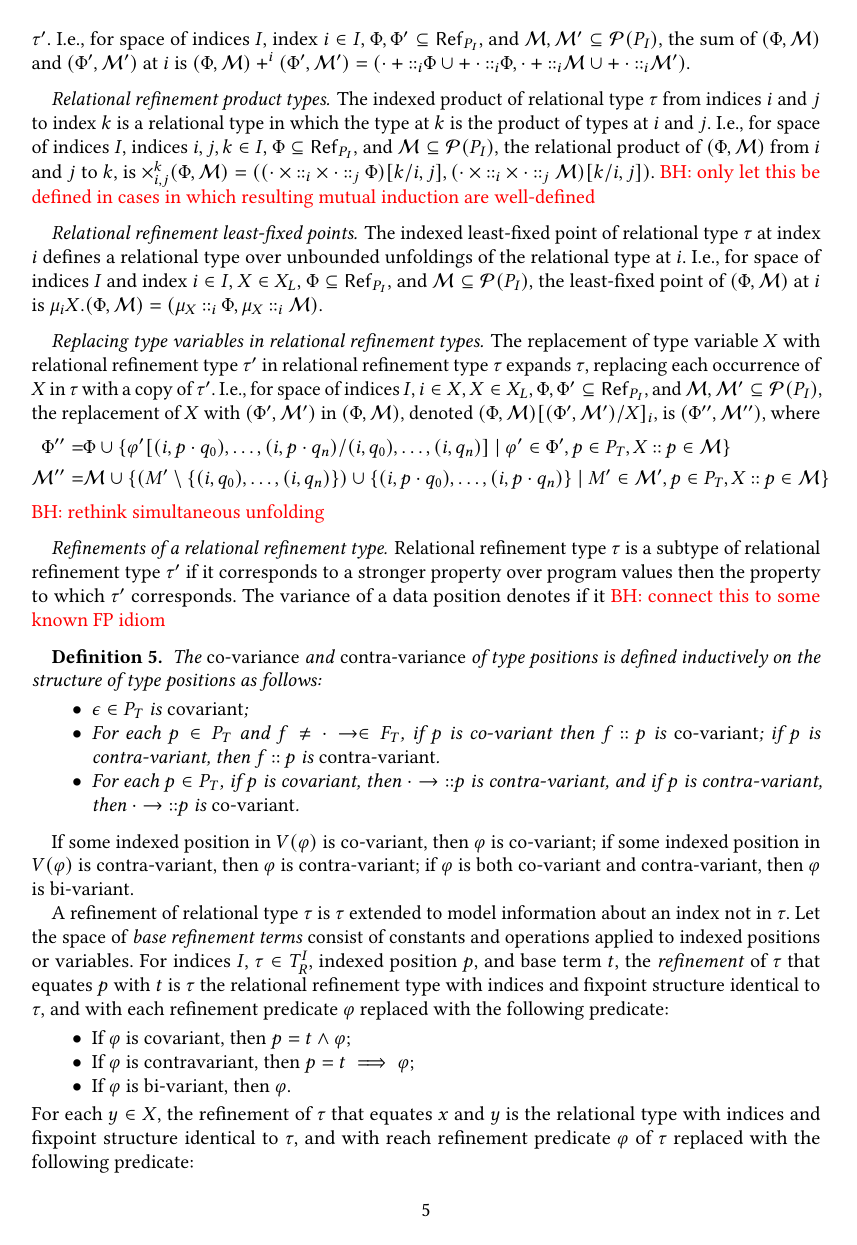
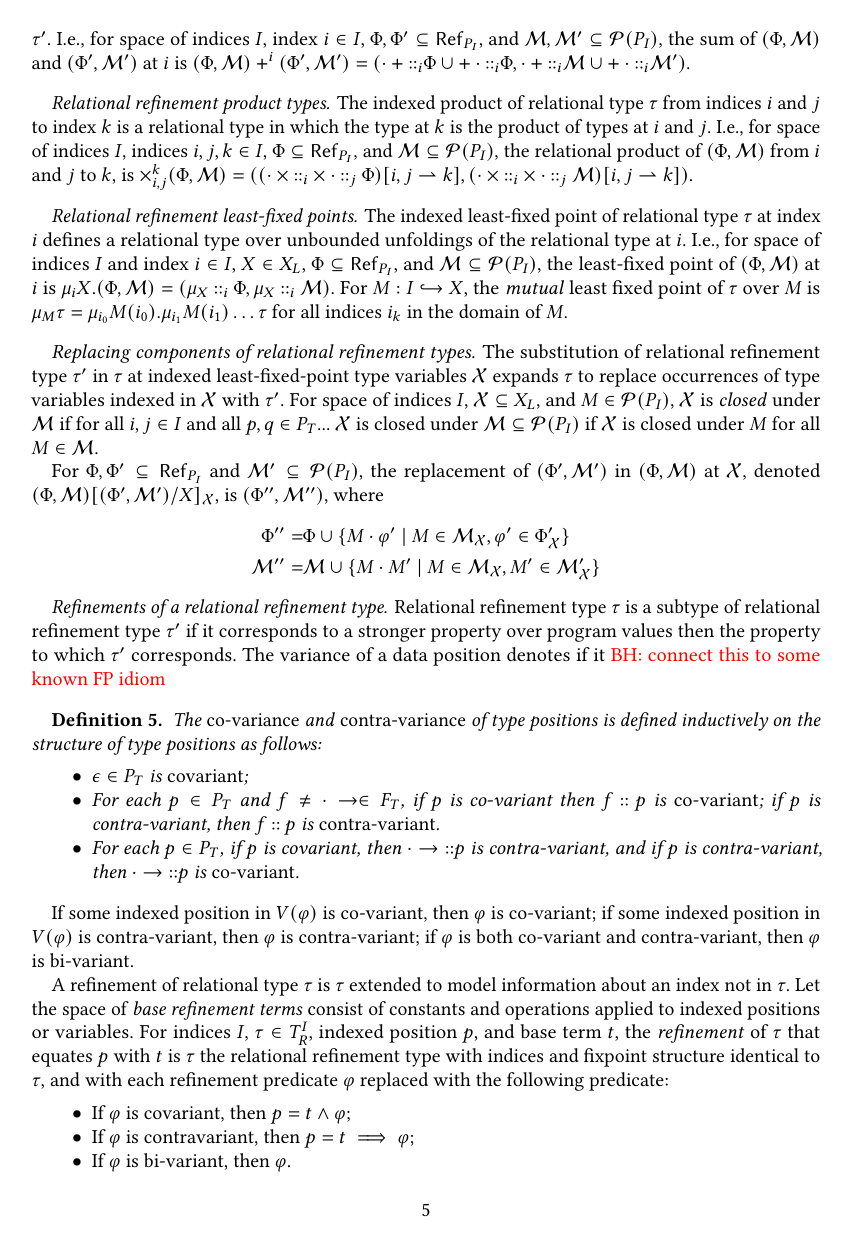
Before and after one commit to qizhou92/icfp, a LaTeX paper (draft/p.tex, which reads draft/approach.tex, draft/shorthand.tex): page 5 of 13. Compiled offline with pdfLaTeX; a LaTeX package or settings file that is missing is left out.

Commit message:
updates defn of lfp operator

```diff
--- a/draft/approach.tex
+++ b/draft/approach.tex
@@ -208,10 +208,8 @@ $\times_{i, j}^k (\Phi, \mathcal{M}) = %
   j}{ k }, %
 \rename{ (\tyleftprod \prepend{i} \tyrightprod \prepend{j}
   \mathcal{M}) }{i, j}{ k })$.
-%
-\BH{only let this be defined in cases in which resulting mutual
-  induction are well-defined}
 
+% define lfp:
 \paragraph{Relational refinement least-fixed points}
 The indexed least-fixed point of relational type $\tau$ at index $i$
 defines a relational type over unbounded unfoldings of the relational
@@ -222,46 +220,53 @@ $\Phi \subseteq \refpreds{ \idxpos{I} }$, and
 $\mathcal{M} \subseteq \pset(\idxpos{I})$, the least-fixed point of
 $(\Phi, \mathcal{M})$ at $i$ is $\mu_i X. (\Phi, \mathcal{M}) = %
 (\mu_X \prepend{i} \Phi, \mu_X \prepend{i} \mathcal{M})$.
+%
+For $M : I \partto X$, the \emph{mutual} least fixed point of $\tau$
+over $M$ is
+$\mu_M \tau = \mu_{i_0} M(i_0). \mu_{i_1} M(i_1) \ldots \tau$ for all
+indices $i_k$ in the domain of $M$.
 
-\paragraph{Replacing type variables in relational refinement types}
+\paragraph{Replacing components of relational refinement types}
 %
-The replacement of type variable $X$ with relational refinement type
-$\tau'$ in relational refinement type $\tau$ expands $\tau$, replacing
-each occurrence of $X$ in $\tau$ with a copy of $\tau'$.
-%
-I.e., for space of indices $I$, $i \in X$, $X \in \lfpvars$,
-$\Phi, \Phi' \subseteq \refpreds{ \idxpos{I} }$, and %
-$\mathcal{M}, \mathcal{M}' \subseteq \pset(\idxpos{I})$, the
-replacement of $X$ with $(\Phi', \mathcal{M}')$ in
-$(\Phi, \mathcal{M})$, denoted
-$\replace{(\Phi, \mathcal{M})}{X}{(\Phi', \mathcal{M}')}_i$, is
-$(\Phi'', \mathcal{M}'')$, where
+The substitution of relational refinement type $\tau'$ in $\tau$ at
+indexed least-fixed-point type variables $\mathcal{X}$ expands $\tau$
+to replace occurrences of type variables indexed in $\mathcal{X}$ with
+$\tau'$.
+% define closure of indexed lfp vars under a set of
+For space of indices $I$, $\mathcal{X} \subseteq \lfpvars$, and
+$M \in \pset(\idxpos{I})$, $\mathcal{X}$ is \emph{closed} under
+$\mathcal{M}$ if for all $i, j \in I$ and all $p, q \in \typos$...
+% range over sets of indexed type positions:
+$\mathcal{X}$ is closed under
+$\mathcal{M} \subseteq \pset(\idxpos{I})$ if $\mathcal{X}$ is closed
+under $M$ for all $M \in \mathcal{M}$.
+
+% define replacement:
+For $\Phi, \Phi' \subseteq \refpreds{ \idxpos{I} }$ and %
+$\mathcal{M}' \subseteq \pset(\idxpos{I})$, the replacement of
+$(\Phi', \mathcal{M}')$ in $(\Phi, \mathcal{M})$ at $\mathcal{X}$,
+denoted
+$\replace{(\Phi, \mathcal{M})}{X}{(\Phi',
+  \mathcal{M}')}_{\mathcal{X}}$, is $(\Phi'', \mathcal{M}'')$, where
 %
 \begin{align*}
-  % extend base set of refinement predicates
+  % refinement predicates are base refinement predicates and
   \Phi'' = & \Phi \union %
-             \setformer{
-               % relational predicate with each i-symbol in the vocab
-               % extended
-             \replace{ \varphi' }{ (i, q_0), \ldots, (i, q_n) }{ (i, p \concat q_0), \ldots, (i, p \concat q_n) } }{
-             % for each relational predicate in the transplant and
-             % each position of X in the base
-             \varphi' \in \Phi', p \in \typos, %
-             X \cons p \in \mathcal{M} } \\
-  % extend mutual base mutual induction set
+             % concatenation of M and phi
+             \setformer{ M \concat \varphi' }{
+             % for each mutual induction set M in base type and
+             M \in \mathcal{M}_{\mathcal{X}},
+             % each refinement predicate in substituted type,
+             \varphi' \in \Phi'_{\mathcal{X}} } \\
+  % mutual induction sets are base mutual induction sets and
   \mathcal{M}'' = & \mathcal{M} \union %
-                    \setformer{
-                      % mutual-induction set with each i-position extended
-                    (M' \setminus \elts{ (i, q_0), \ldots, (i, q_n) }) \union
-                    \elts{ (i, p \concat q_0), \ldots, (i, p \concat q_n) }
-                    }{
-                      % for each mutual induction set in the
-                      % transplant and each position of X in the base:
-                    M' \in \mathcal{M'}, p \in \typos, %
-                    X \cons p \in \mathcal{M} }
+                    % concatenation of M and M'
+                    \setformer{ M \concat M' }{
+                      % for each mutual induction set M in the base and
+                    M \in \mathcal{M}_{\mathcal{X}},
+                    % each mutual induction set M' in subst type
+                    M' \in \mathcal{M}'_{\mathcal{X}} }
 \end{align*}
-%
-\BH{rethink simultaneous unfolding}
 
 % define refinement predicates, variance
 \paragraph{Refinements of a relational refinement type}
--- a/draft/shorthand.tex
+++ b/draft/shorthand.tex
@@ -175,6 +175,8 @@
 
 \newcommand{\matchexp}[5]{\cc{match } #1 \cc{ with } #2 \cc{->} #3 \cc{|} #4 \cc{->} #5}
 
+\newcommand{\mutclosure}[2]{\mathcal{C}_{#1}^{#2}}
+
 \newcommand{\nilrel}{\mathsf{NilRel}}
 
 \newcommand{\nodes}[1]{\mathsf{Nodes}[ #1 ]}
@@ -235,7 +237,7 @@
 
 \newcommand{\reltypestypes}[1]{\mathsf{RelTypes}[ #1 ]}
 
-\newcommand{\rename}[3]{ #1[ #3 / #2 ] }
+\newcommand{\rename}[3]{ #1[ #2 \rightharpoonup #3 ] }
 
 \newcommand{\resvar}[1]{\nu[ #1 ]}
 
```
Also changed, not shown: draft/approach.tex (12 more changed lines).
